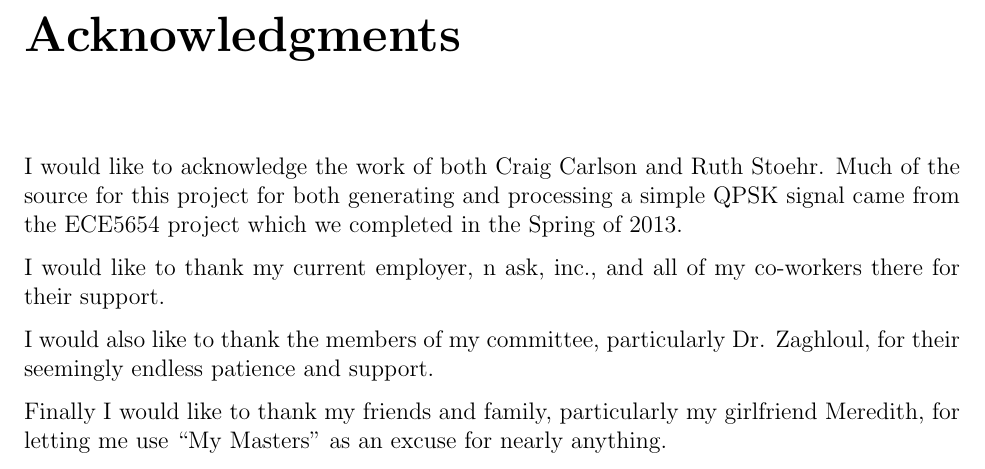
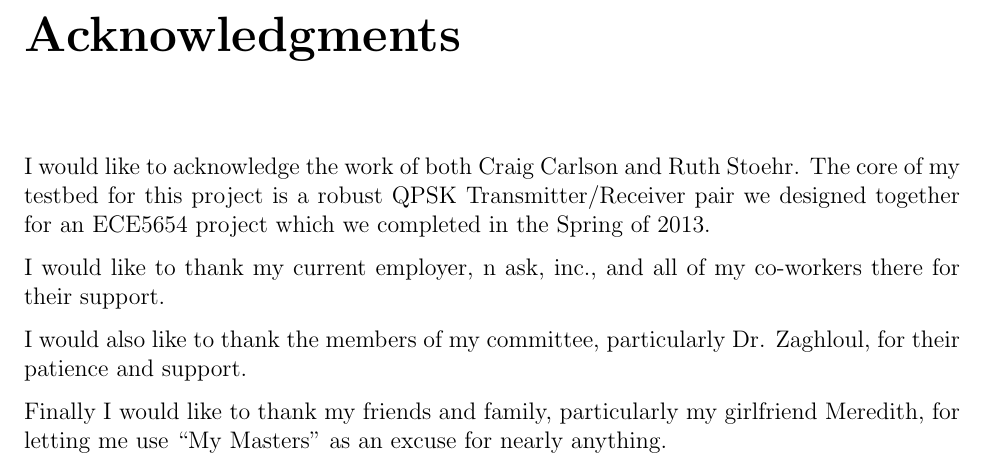
Before and after one commit to TheNeuralBit/cyclo_channelizer, a LaTeX thesis (report/report.tex): part of page 3 of 14, cut so that both start at the same text. Compiled offline with pdfLaTeX; a LaTeX package or settings file that is missing is left out.

Commit message:
minor changes

```diff
--- a/report/report.tex
+++ b/report/report.tex
@@ -151,15 +151,15 @@ its ability to function for many different types of digital signals.
 % \chapter*{Dedication}
 \chapter*{Acknowledgments}
 I would like to acknowledge the work of both Craig Carlson and Ruth Stoehr.
-Much of the source for this project for both generating and processing a simple
-QPSK signal came from the ECE5654 project which we completed in the Spring of
-2013.
+The core of my testbed for this project is a robust QPSK Transmitter/Receiver
+pair we designed together for an ECE5654 project which we completed in the
+Spring of 2013.
 
 I would like to thank my current employer, n~ask, inc., and all of my
 co-workers there for their support.
 
 I would also like to thank the members of my committee, particularly Dr.
-Zaghloul, for their seemingly endless patience and support.
+Zaghloul, for their patience and support.
 
 Finally I would like to thank my friends and family, particularly my girlfriend
 Meredith, for letting me use ``My Masters" as an excuse for nearly anything.
```
Also changed, not shown: TODO.md (+1 -0 lines).
